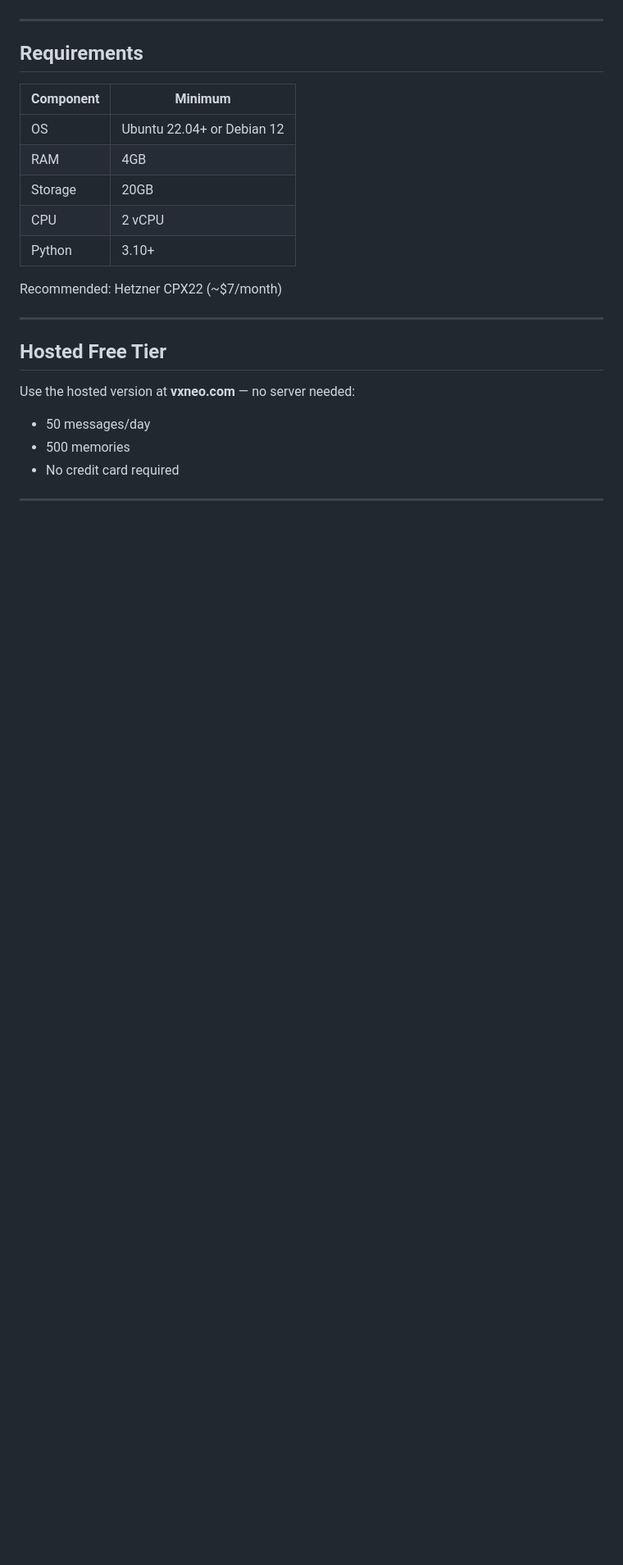
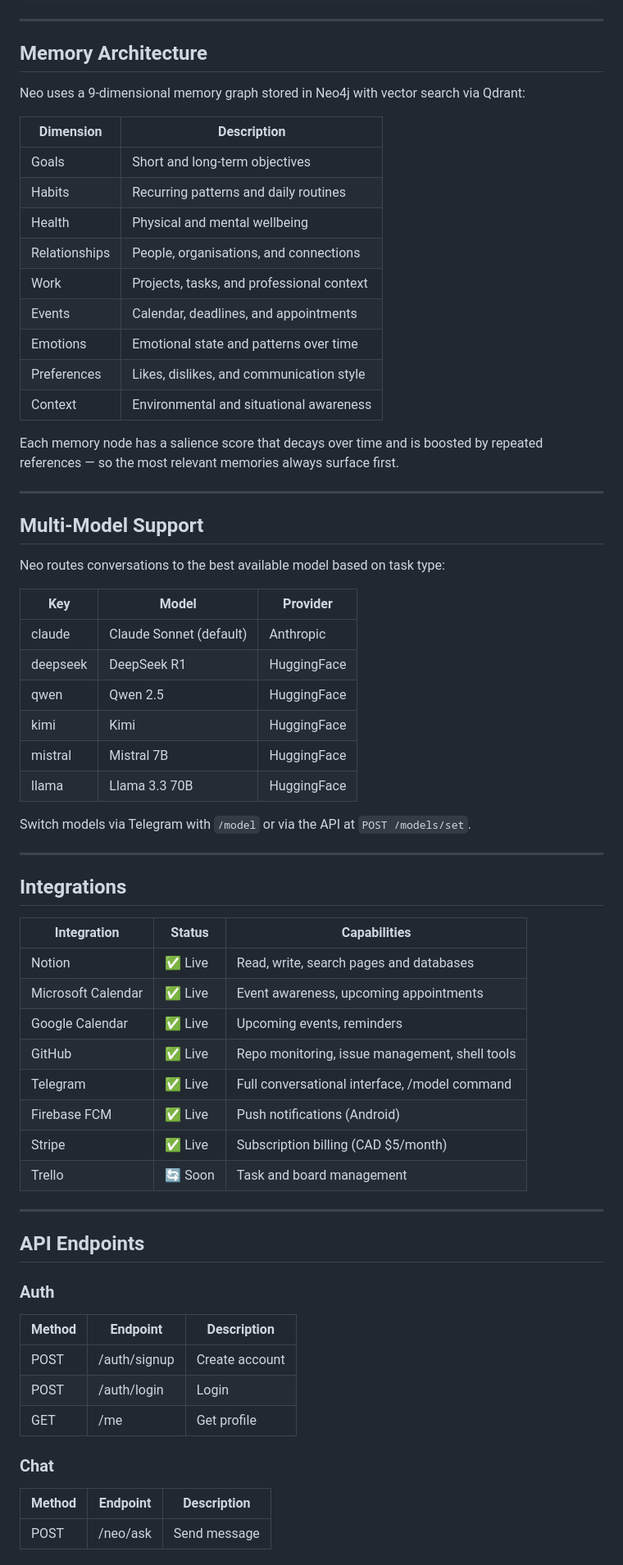
Before and after one commit to jas77409/vxneo, a Markdown page: README.md, the part around one of its changes. Shown at 82% size. GitHub-like rendering; blank space fills up the shorter version.

```diff
--- a/README.md
+++ b/README.md
@@ -84,23 +67,69 @@ User (Web / Telegram / API)
 
 ---
 
-## Requirements
+## Memory Architecture
 
-| Component | Minimum |
-|---|---|
-| OS | Ubuntu 22.04+ or Debian 12 |
-| RAM | 4GB |
-| Storage | 20GB |
-| CPU | 2 vCPU |
-| Python | 3.10+ |
+Neo uses a 9-dimensional memory graph stored in Neo4j with vector search via Qdrant:
 
-Recommended: Hetzner CPX22 (~$7/month)
+| Dimension    | Description                                      |
+|--------------|--------------------------------------------------|
+| Goals        | Short and long-term objectives                   |
+| Habits       | Recurring patterns and daily routines            |
+| Health       | Physical and mental wellbeing                    |
+| Relationships| People, organisations, and connections           |
+| Work         | Projects, tasks, and professional context        |
+| Events       | Calendar, deadlines, and appointments            |
+| Emotions     | Emotional state and patterns over time           |
+| Preferences  | Likes, dislikes, and communication style         |
+| Context      | Environmental and situational awareness          |
+
+Each memory node has a salience score that decays over time and is boosted by repeated references — so the most relevant memories always surface first.
 
 ---
 
-## Hosted Free Tier
+## Multi-Model Support
 
-Use the hosted version at **vxneo.com** — no server needed:
-- 50 messages/day
-- 500 memories
-- No credit card required
+Neo routes conversations to the best available model based on task type:
+
+| Key         | Model                    | Provider      |
+|-------------|--------------------------|---------------|
+| claude      | Claude Sonnet (default)  | Anthropic     |
+| deepseek    | DeepSeek R1              | HuggingFace   |
+| qwen        | Qwen 2.5                 | HuggingFace   |
+| kimi        | Kimi                     | HuggingFace   |
+| mistral     | Mistral 7B               | HuggingFace   |
+| llama       | Llama 3.3 70B            | HuggingFace   |
+
+Switch models via Telegram with `/model` or via the API at `POST /models/set`.
+
+---
+
+## Integrations
+
+| Integration         | Status | Capabilities                                      |
+|---------------------|--------|---------------------------------------------------|
+| Notion              | ✅ Live | Read, write, search pages and databases           |
+| Microsoft Calendar  | ✅ Live | Event awareness, upcoming appointments            |
+| Google Calendar     | ✅ Live | Upcoming events, reminders                        |
+| GitHub              | ✅ Live | Repo monitoring, issue management, shell tools    |
+| Telegram            | ✅ Live | Full conversational interface, /model command     |
+| Firebase FCM        | ✅ Live | Push notifications (Android)                      |
+| Stripe              | ✅ Live | Subscription billing (CAD $5/month)               |
+| Trello              | 🔄 Soon | Task and board management                         |
+
+---
+
+## API Endpoints
+
+### Auth
+| Method | Endpoint       | Description        |
+|--------|----------------|--------------------|
+| POST   | /auth/signup   | Create account     |
+| POST   | /auth/login    | Login              |
+| GET    | /me            | Get profile        |
+
+### Chat
+| Method | Endpoint       | Description        |
+|--------|----------------|--------------------|
+| POST   | /neo/ask       | Send message       |
+
```
Also changed, not shown: other parts of README.md (+156 -92 lines).
